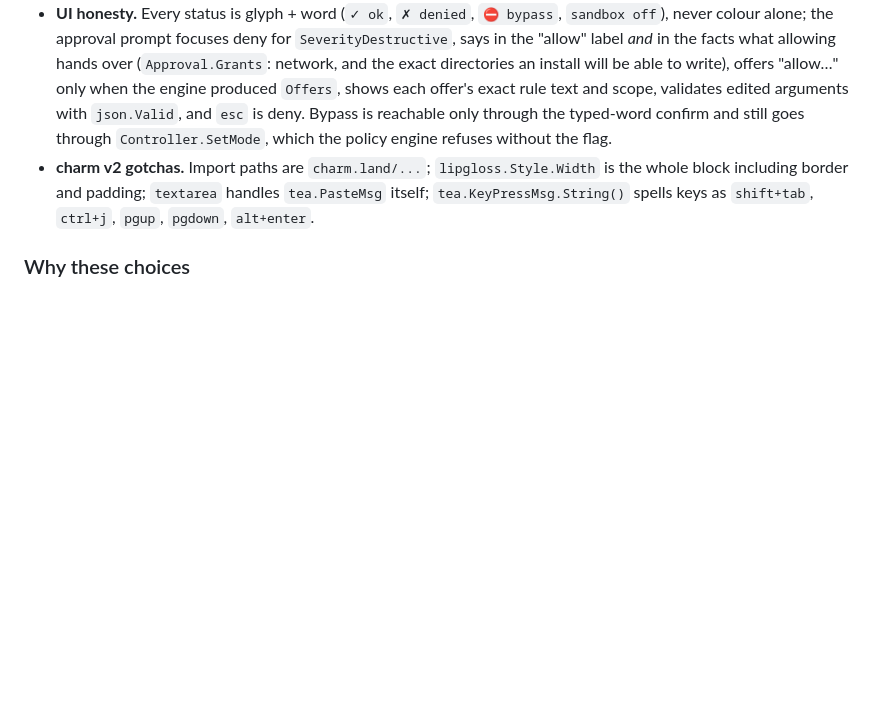
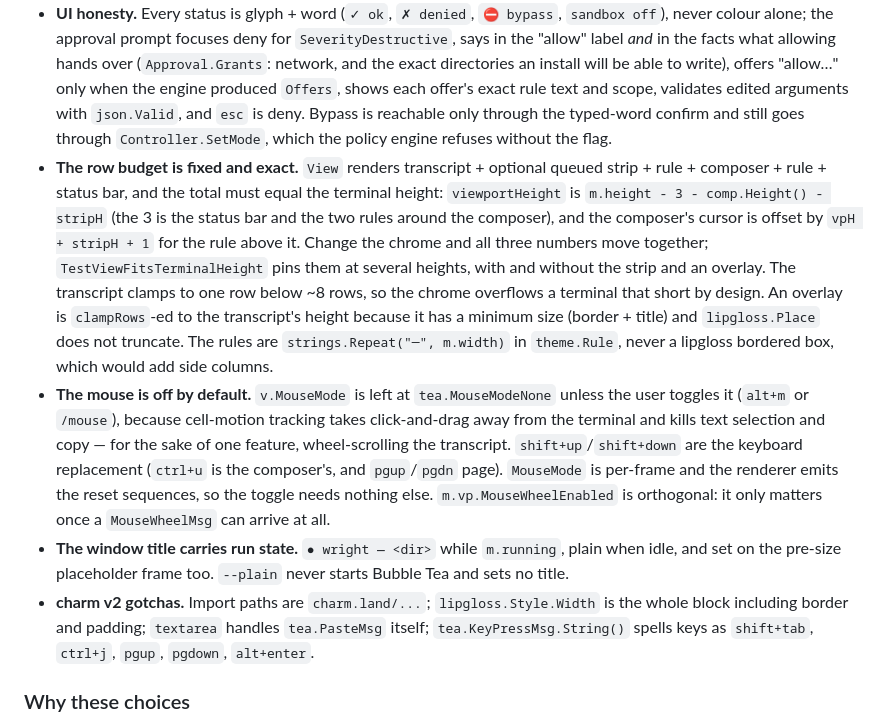
Before and after one commit to richardwooding/wright, a Markdown page: CLAUDE.md, the part around the change. Drawn GitHub-style; blank space fills up the shorter version.

```diff
--- a/CLAUDE.md
+++ b/CLAUDE.md
@@ -469,6 +469,31 @@ client to HTTP MCP transports).
   edited arguments with `json.Valid`, and `esc` is deny. Bypass is reachable
   only through the typed-word confirm and still goes through
   `Controller.SetMode`, which the policy engine refuses without the flag.
+- **The row budget is fixed and exact.** `View` renders
+  transcript + optional queued strip + rule + composer + rule + status bar, and
+  the total must equal the terminal height: `viewportHeight` is
+  `m.height - 3 - comp.Height() - stripH` (the 3 is the status bar and the two
+  rules around the composer), and the composer's cursor is offset by
+  `vpH + stripH + 1` for the rule above it. Change the chrome and all three
+  numbers move together; `TestViewFitsTerminalHeight` pins them at several
+  heights, with and without the strip and an overlay. The transcript clamps to
+  one row below ~8 rows, so the chrome overflows a terminal that short by
+  design. An overlay is `clampRows`-ed to the transcript's height because it
+  has a minimum size (border + title) and `lipgloss.Place` does not truncate.
+  The rules are `strings.Repeat("─", m.width)` in `theme.Rule`, never a
+  lipgloss bordered box, which would add side columns.
+- **The mouse is off by default.** `v.MouseMode` is left at
+  `tea.MouseModeNone` unless the user toggles it (`alt+m` or `/mouse`), because
+  cell-motion tracking takes click-and-drag away from the terminal and kills
+  text selection and copy — for the sake of one feature, wheel-scrolling the
+  transcript. `shift+up`/`shift+down` are the keyboard replacement (`ctrl+u` is
+  the composer's, and `pgup`/`pgdn` page). `MouseMode` is per-frame and the
+  renderer emits the reset sequences, so the toggle needs nothing else.
+  `m.vp.MouseWheelEnabled` is orthogonal: it only matters once a
+  `MouseWheelMsg` can arrive at all.
+- **The window title carries run state.** `● wright — <dir>` while `m.running`,
+  plain when idle, and set on the pre-size placeholder frame too. `--plain`
+  never starts Bubble Tea and sets no title.
 - **charm v2 gotchas.** Import paths are `charm.land/...`; `lipgloss.Style.Width`
   is the whole block including border and padding; `textarea` handles
   `tea.PasteMsg` itself; `tea.KeyPressMsg.String()` spells keys as
```
Also changed, not shown: CHANGELOG.md (+29 -0 lines), 1 other file.
